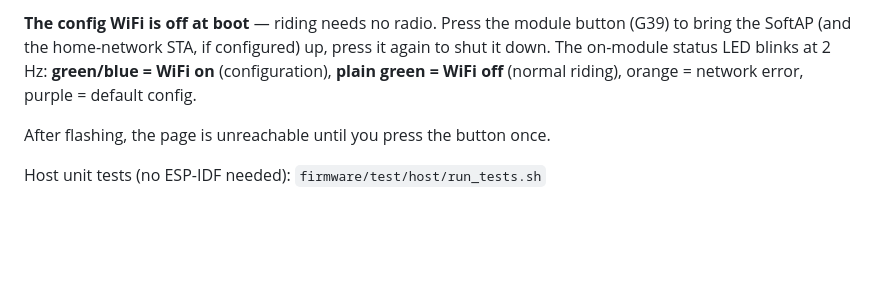
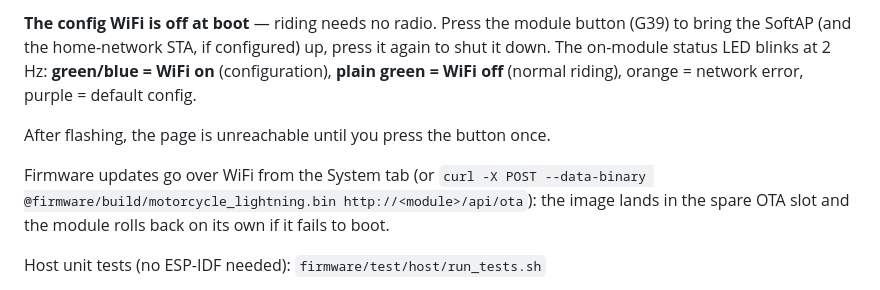
Before and after one commit to pinkymaxou/motorcycle-lightning, a Markdown page: README.md, the part around the change. Rendered like a GitHub page; blank space fills up the shorter version.

```diff
--- a/README.md
+++ b/README.md
@@ -59,6 +59,11 @@ riding), orange = network error, purple = default config.
 
 After flashing, the page is unreachable until you press the button once.
 
+Firmware updates go over WiFi from the System tab (or
+`curl -X POST --data-binary @firmware/build/motorcycle_lightning.bin
+http://<module>/api/ota`): the image lands in the spare OTA slot and the
+module rolls back on its own if it fails to boot.
+
 Host unit tests (no ESP-IDF needed): `firmware/test/host/run_tests.sh`
 
 After editing anything in `firmware/webui/`, run `firmware/tools/build_webui.sh`
```
Also changed, not shown: user_manual/README.md (+28 -3 lines), user_manual/img/01-simulate.png, user_manual/img/02-setup.png, user_manual/img/04-system.png, 13 other files.
